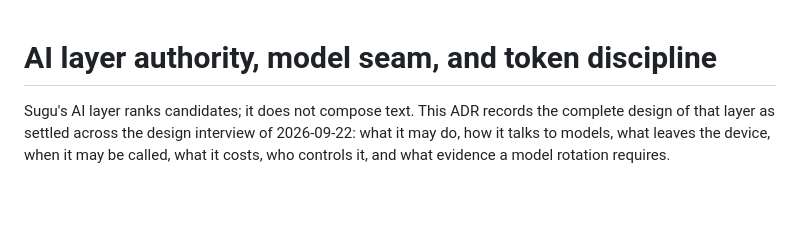
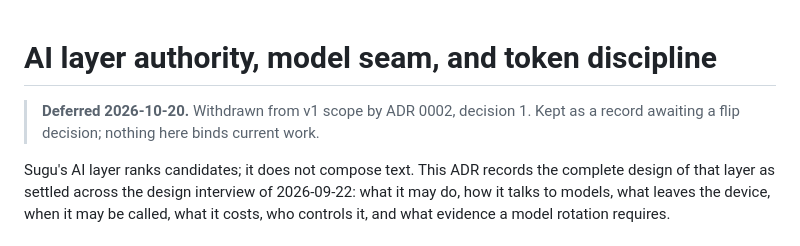
Before and after one commit to PythonShe/sugu, a Markdown page: docs/adr/0001-ai-layer-integration.md, the part around the change. GitHub-like rendering; blank space fills up the shorter version.

Commit message:
docs(docs): record engine/stack and v1 scope ADRs, defer AI layer

```diff
--- a/docs/adr/0001-ai-layer-integration.md
+++ b/docs/adr/0001-ai-layer-integration.md
@@ -1,4 +1,7 @@
 # AI layer authority, model seam, and token discipline
+
+> **Deferred 2026-10-20.** Withdrawn from v1 scope by ADR 0002, decision 1.
+> Kept as a record awaiting a flip decision; nothing here binds current work.
 
 Sugu's AI layer ranks candidates; it does not compose text. This ADR records the
 complete design of that layer as settled across the design interview of
```
Also changed, not shown: docs/adr/0002-engines-and-stack.md (added, +89 -0 lines), docs/adr/0003-v1-feature-scope.md (added, +129 -0 lines).
